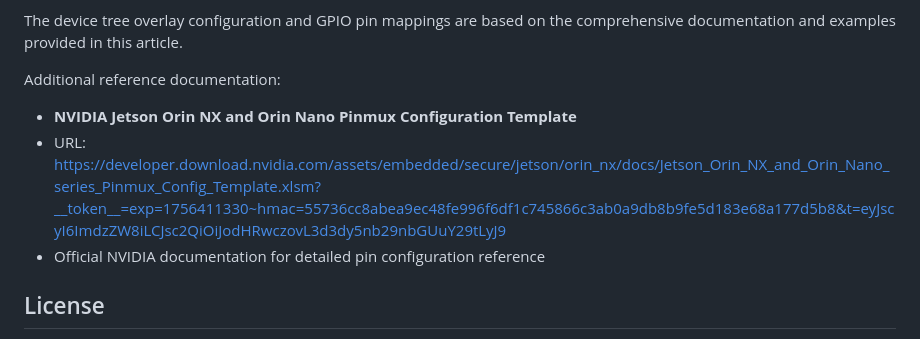
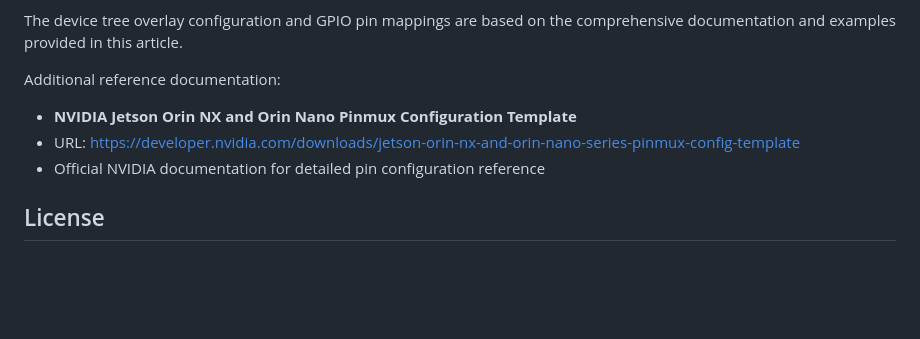
Before and after one commit to PBrunot/jetson-orin-webgpio, a Markdown page: README.md, the part around the change. Drawn GitHub-style; blank space fills up the shorter version.

Commit message:
Update NVIDIA pinmux documentation URL
Replace long token-based URL with permanent developer downloads link for better accessibility and maintenance.

🤖 Generated with [Claude Code](https://claude.ai/code)

Co-Authored-By: Claude <noreply@anthropic.com>

```diff
--- a/README.md
+++ b/README.md
@@ -279,7 +279,7 @@ The device tree overlay configuration and GPIO pin mappings are based on the com
 
 Additional reference documentation:
 - **NVIDIA Jetson Orin NX and Orin Nano Pinmux Configuration Template**
-- URL: https://developer.download.nvidia.com/assets/embedded/secure/jetson/orin_nx/docs/Jetson_Orin_NX_and_Orin_Nano_series_Pinmux_Config_Template.xlsm?__token__=exp=1756411330~hmac=55736cc8abea9ec48fe996f6df1c745866c3ab0a9db8b9fe5d183e68a177d5b8&t=eyJscyI6ImdzZW8iLCJsc2QiOiJodHRwczovL3d3dy5nb29nbGUuY29tLyJ9
+- URL: https://developer.nvidia.com/downloads/jetson-orin-nx-and-orin-nano-series-pinmux-config-template
 - Official NVIDIA documentation for detailed pin configuration reference
 
 ## License
```
